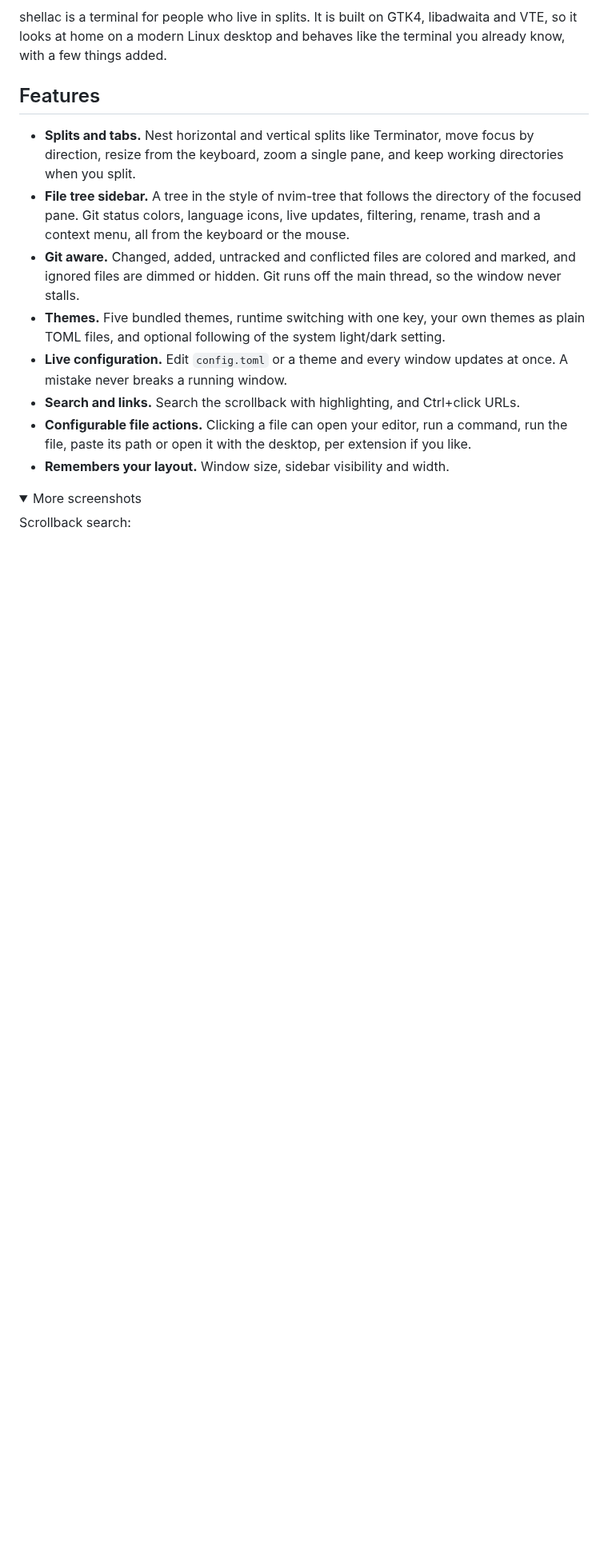
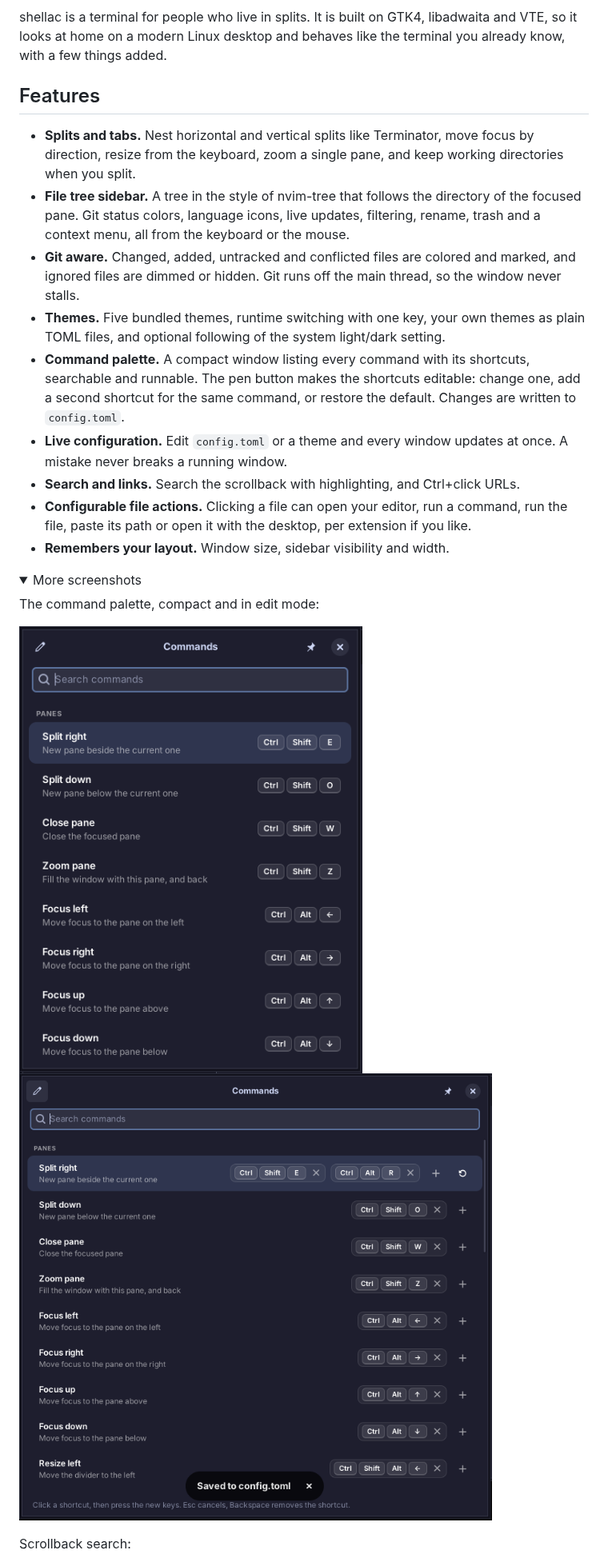
Before and after one commit to ChristofferLjungAhlstedt/shellac, a Markdown page: README.md, the part around one of its changes. Shown at 80% size. Drawn GitHub-style; pictures changed too: docs/screenshots/palette-edit.png (added), docs/screenshots/palette.png (added); folded sections open; blank space fills up the shorter version.

Commit message:
Updated readme with the command pallet changes

```diff
--- a/README.md
+++ b/README.md
@@ -29,6 +29,9 @@ know, with a few things added.
   ignored files are dimmed or hidden. Git runs off the main thread, so the window never stalls.
 - **Themes.** Five bundled themes, runtime switching with one key, your own themes as plain
   TOML files, and optional following of the system light/dark setting.
+- **Command palette.** A compact window listing every command with its shortcuts, searchable
+  and runnable. The pen button makes the shortcuts editable: change one, add a second shortcut
+  for the same command, or restore the default. Changes are written to `config.toml`.
 - **Live configuration.** Edit `config.toml` or a theme and every window updates at once.
   A mistake never breaks a running window.
 - **Search and links.** Search the scrollback with highlighting, and Ctrl+click URLs.
@@ -38,6 +41,10 @@ know, with a few things added.
 
 <details>
 <summary>More screenshots</summary>
+
+The command palette, compact and in edit mode:
+
+![Command palette](docs/screenshots/palette.png) ![Editing shortcuts](docs/screenshots/palette-edit.png)
 
 Scrollback search:
 
```
Also changed, not shown: other parts of README.md (+15 -1 lines).
